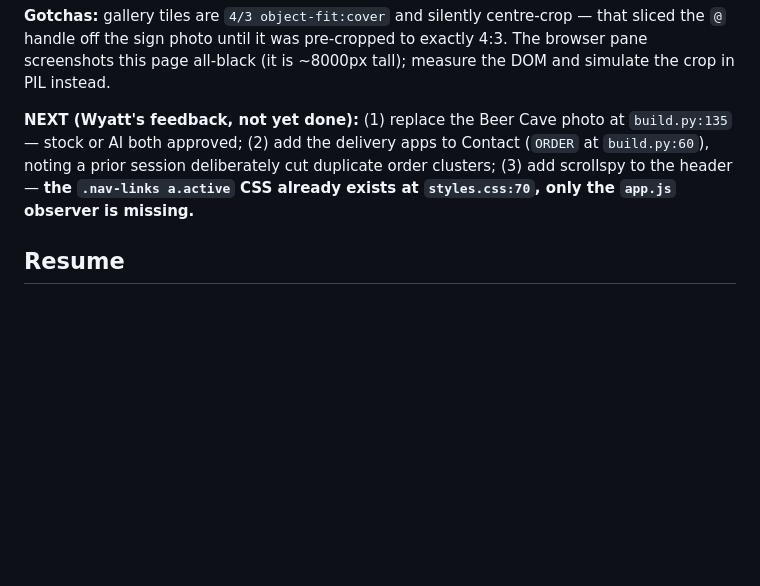
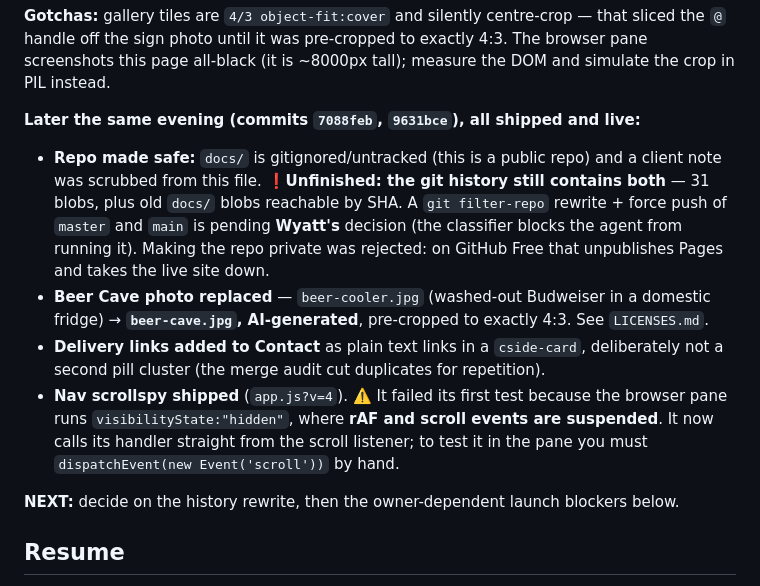
Before and after one commit to wyatt741/jr-liquor-mart, a Markdown page: CLAUDE.md, the part around the change. Drawn GitHub-style; blank space fills up the shorter version.

Commit message:
docs: refresh CLAUDE.md LATEST SESSION block
Records the repo-safety work and the three shipped UI fixes. This block is the
cross-machine handoff now that docs/ is untracked, so it carries the unfinished
history-rewrite decision and the scrollspy testing gotcha (the browser pane runs
visibilityState:hidden, where rAF and scroll events are suspended).

```diff
--- a/CLAUDE.md
+++ b/CLAUDE.md
@@ -148,11 +148,23 @@ sliced the `@` handle off the sign photo until it was pre-cropped to exactly 4:3
 browser pane screenshots this page all-black (it is ~8000px tall); measure the DOM and
 simulate the crop in PIL instead.
 
-**NEXT (Wyatt's feedback, not yet done):** (1) replace the Beer Cave photo at
-`build.py:135` — stock or AI both approved; (2) add the delivery apps to Contact
-(`ORDER` at `build.py:60`), noting a prior session deliberately cut duplicate order
-clusters; (3) add scrollspy to the header — **the `.nav-links a.active` CSS already exists
-at `styles.css:70`, only the `app.js` observer is missing.**
+**Later the same evening (commits `7088feb`, `9631bce`), all shipped and live:**
+- **Repo made safe:** `docs/` is gitignored/untracked (this is a public repo) and a client
+  note was scrubbed from this file. ❗**Unfinished: the git history still contains both** —
+  31 blobs, plus old `docs/` blobs reachable by SHA. A `git filter-repo` rewrite + force
+  push of `master` and `main` is pending **Wyatt's** decision (the classifier blocks the
+  agent from running it). Making the repo private was rejected: on GitHub Free that
+  unpublishes Pages and takes the live site down.
+- **Beer Cave photo replaced** — `beer-cooler.jpg` (washed-out Budweiser in a domestic
+  fridge) → **`beer-cave.jpg`, AI-generated**, pre-cropped to exactly 4:3. See `LICENSES.md`.
+- **Delivery links added to Contact** as plain text links in a `cside-card`, deliberately
+  not a second pill cluster (the merge audit cut duplicates for repetition).
+- **Nav scrollspy shipped** (`app.js?v=4`). ⚠️ It failed its first test because the browser
+  pane runs `visibilityState:"hidden"`, where **rAF and scroll events are suspended**. It
+  now calls its handler straight from the scroll listener; to test it in the pane you must
+  `dispatchEvent(new Event('scroll'))` by hand.
+
+**NEXT:** decide on the history rewrite, then the owner-dependent launch blockers below.
 
 ## Resume
 Say `resume jr-liquor-mart`. Read the ⭐ block above, then (on this Mac only)
```
